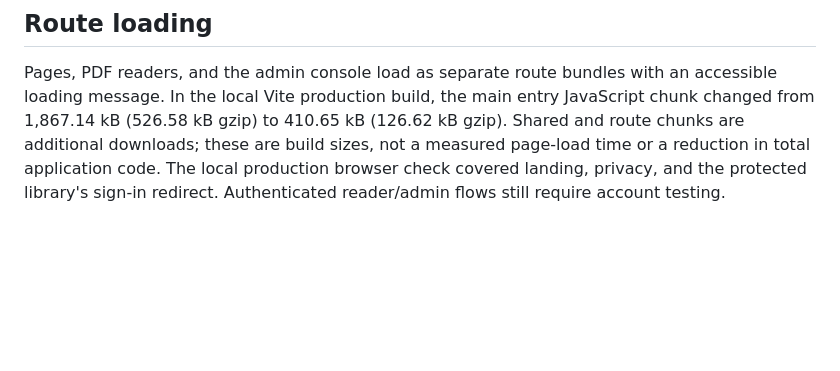
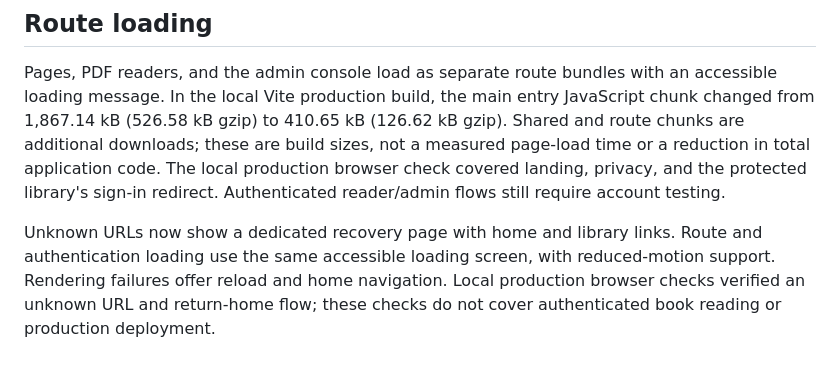
Before and after one commit to Mudit-R/NextChapterReader, a Markdown page: README.md, the part around the change. Rendered like a GitHub page; blank space fills up the shorter version.

Commit message:
Add missing-page recovery and consistent loading states

```diff
--- a/README.md
+++ b/README.md
@@ -187,3 +187,9 @@ gzip). Shared and route chunks are additional downloads; these are build sizes,
 not a measured page-load time or a reduction in total application code. The local
 production browser check covered landing, privacy, and the protected library's
 sign-in redirect. Authenticated reader/admin flows still require account testing.
+
+Unknown URLs now show a dedicated recovery page with home and library links.
+Route and authentication loading use the same accessible loading screen, with
+reduced-motion support. Rendering failures offer reload and home navigation.
+Local production browser checks verified an unknown URL and return-home flow;
+these checks do not cover authenticated book reading or production deployment.
```
Also changed, not shown: gallery/not-found-page.jpg (added), 5 other files.
